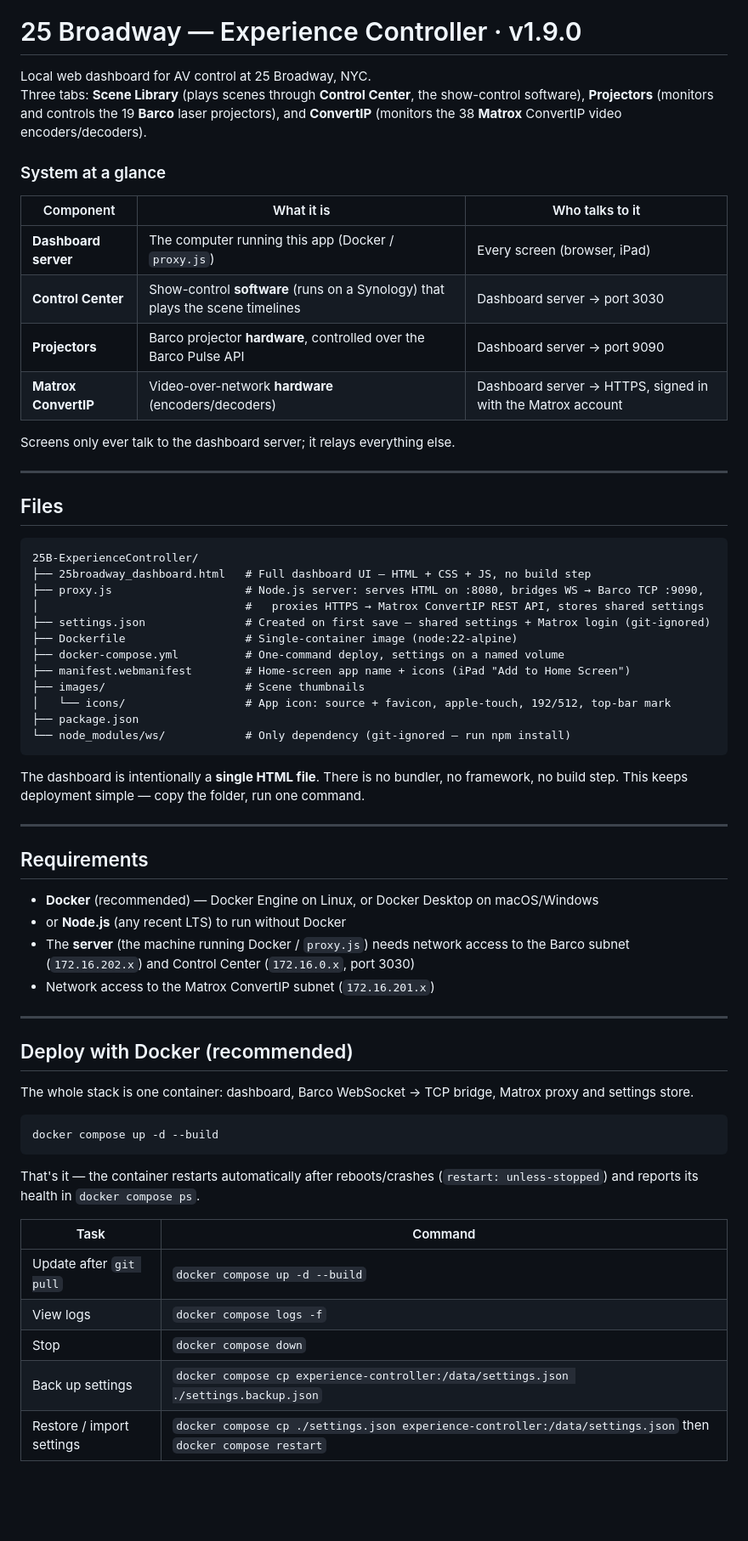
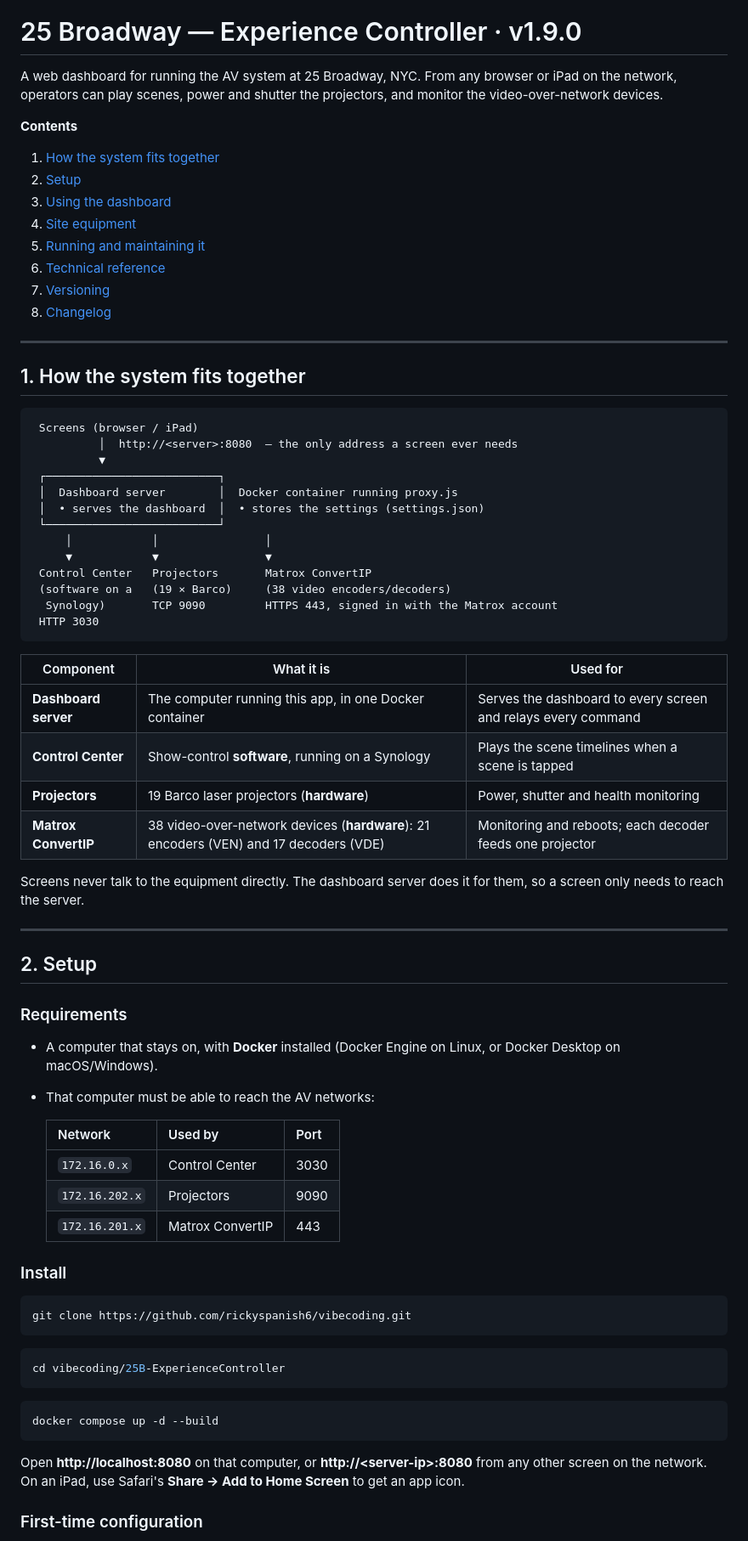
Before and after one commit to rickyspanish6/vibecoding, a Markdown page: 25B-ExperienceController/README.md, the part around one of its changes. Shown at 85% size. Rendered like a GitHub page; blank space fills up the shorter version.

````diff
--- a/25B-ExperienceController/README.md
+++ b/25B-ExperienceController/README.md
@@ -2,67 +2,76 @@
 
 # 25 Broadway — Experience Controller · v1.9.0
 
-Local web dashboard for AV control at 25 Broadway, NYC.
-Three tabs: **Scene Library** (plays scenes through **Control Center**, the show-control software), **Projectors** (monitors and controls the 19 **Barco** laser projectors), and **ConvertIP** (monitors the 38 **Matrox** ConvertIP video encoders/decoders).
+A web dashboard for running the AV system at 25 Broadway, NYC. From any browser or iPad on the network, operators can play scenes, power and shutter the projectors, and monitor the video-over-network devices.
 
-### System at a glance
+**Contents**
 
-| Component | What it is | Who talks to it |
-|---|---|---|
-| **Dashboard server** | The computer running this app (Docker / `proxy.js`) | Every screen (browser, iPad) |
-| **Control Center** | Show-control **software** (runs on a Synology) that plays the scene timelines | Dashboard server → port 3030 |
-| **Projectors** | Barco projector **hardware**, controlled over the Barco Pulse API | Dashboard server → port 9090 |
-| **Matrox ConvertIP** | Video-over-network **hardware** (encoders/decoders) | Dashboard server → HTTPS, signed in with the Matrox account |
-
-Screens only ever talk to the dashboard server; it relays everything else.
+1. [How the system fits together](#1-how-the-system-fits-together)
+2. [Setup](#2-setup)
+3. [Using the dashboard](#3-using-the-dashboard)
+4. [Site equipment](#4-site-equipment)
+5. [Running and maintaining it](#5-running-and-maintaining-it)
+6. [Technical reference](#6-technical-reference)
+7. [Versioning](#7-versioning)
+8. [Changelog](#changelog)
 
 ---
 
-## Files
+## 1. How the system fits together
 
 ```
-25B-ExperienceController/
-├── 25broadway_dashboard.html   # Full dashboard UI — HTML + CSS + JS, no build step
-├── proxy.js                    # Node.js server: serves HTML on :8080, bridges WS → Barco TCP :9090,
-│                               #   proxies HTTPS → Matrox ConvertIP REST API, stores shared settings
-├── settings.json               # Created on first save — shared settings + Matrox login (git-ignored)
-├── Dockerfile                  # Single-container image (node:22-alpine)
-├── docker-compose.yml          # One-command deploy, settings on a named volume
-├── manifest.webmanifest        # Home-screen app name + icons (iPad "Add to Home Screen")
-├── images/                     # Scene thumbnails
-│   └── icons/                  # App icon: source + favicon, apple-touch, 192/512, top-bar mark
-├── package.json
-└── node_modules/ws/            # Only dependency (git-ignored — run npm install)
+ Screens (browser / iPad)
+          │  http://<server>:8080  — the only address a screen ever needs
+          ▼
+ ┌──────────────────────────┐
+ │  Dashboard server        │  Docker container running proxy.js
+ │  • serves the dashboard  │  • stores the settings (settings.json)
+ └──────────────────────────┘
+     │            │                │
+     ▼            ▼                ▼
+ Control Center   Projectors       Matrox ConvertIP
+ (software on a   (19 × Barco)     (38 video encoders/decoders)
+  Synology)       TCP 9090         HTTPS 443, signed in with the Matrox account
+ HTTP 3030
 ```
 
-The dashboard is intentionally a **single HTML file**. There is no bundler, no framework, no build step. This keeps deployment simple — copy the folder, run one command.
+| Component | What it is | Used for |
+|---|---|---|
+| **Dashboard server** | The computer running this app, in one Docker container | Serves the dashboard to every screen and relays every command |
+| **Control Center** | Show-control **software**, running on a Synology | Plays the scene timelines when a scene is tapped |
+| **Projectors** | 19 Barco laser projectors (**hardware**) | Power, shutter and health monitoring |
+| **Matrox ConvertIP** | 38 video-over-network devices (**hardware**): 21 encoders (VEN) and 17 decoders (VDE) | Monitoring and reboots; each decoder feeds one projector |
+
+Screens never talk to the equipment directly. The dashboard server does it for them, so a screen only needs to reach the server.
 
 ---
 
-## Requirements
+## 2. Setup
 
-- **Docker** (recommended) — Docker Engine on Linux, or Docker Desktop on macOS/Windows
-- or **Node.js** (any recent LTS) to run without Docker
-- The **server** (the machine running Docker / `proxy.js`) needs network access to the Barco subnet (`172.16.202.x`) and Control Center (`172.16.0.x`, port 3030)
-- Network access to the Matrox ConvertIP subnet (`172.16.201.x`)
+### Requirements
 
----
+- A computer that stays on, with **Docker** installed (Docker Engine on Linux, or Docker Desktop on macOS/Windows).
+- That computer must be able to reach the AV networks:
 
-## Deploy with Docker (recommended)
+  | Network | Used by | Port |
+  |---|---|---|
+  | `172.16.0.x` | Control Center | 3030 |
+  | `172.16.202.x` | Projectors | 9090 |
+  | `172.16.201.x` | Matrox ConvertIP | 443 |
 
-The whole stack is one container: dashboard, Barco WebSocket → TCP bridge, Matrox proxy and settings store.
+### Install
 
+```bash
+git clone https://github.com/rickyspanish6/vibecoding.git
+```
+```bash
+cd vibecoding/25B-ExperienceController
+```
 ```bash
 docker compose up -d --build
 ```
 
-That's it — the container restarts automatically after reboots/crashes (`restart: unless-stopped`) and reports its health in `docker compose ps`.
+Open **http://localhost:8080** on that computer, or **http://&lt;server-ip&gt;:8080** from any other screen on the network. On an iPad, use Safari's **Share → Add to Home Screen** to get an app icon.
 
-| Task | Command |
-|---|---|
-| Update after `git pull` | `docker compose up -d --build` |
-| View logs | `docker compose logs -f` |
-| Stop | `docker compose down` |
-| Back up settings | `docker compose cp experience-controller:/data/settings.json ./settings.backup.json` |
-| Restore / import settings | `docker compose cp ./settings.json experience-controller:/data/settings.json` then `docker compose restart` |
+### First-time configuration
 
````
Also changed, not shown: other parts of 25B-ExperienceController/README.md (+265 -306 lines).
